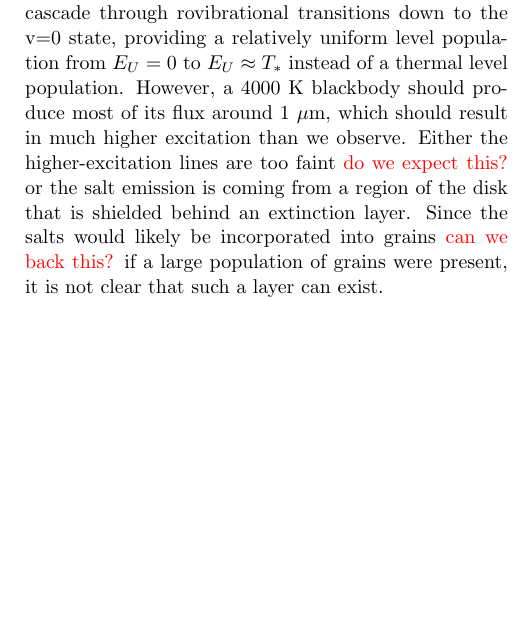
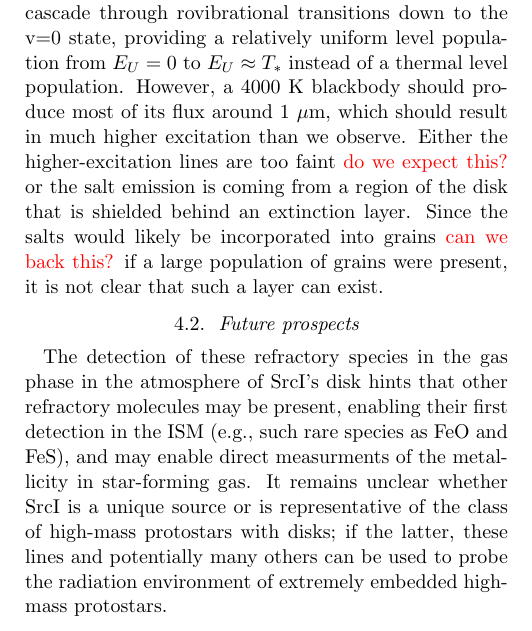
Before and after one commit to keflavich/SaltyDisk, a LaTeX paper (saltydisk.tex): part of one column of page 5 of 11, cut so that both start at the same text, the shorter picture padded with empty space. Compiled offline with pdfLaTeX.

Commit message:
add some future prospects text

```diff
--- a/saltydisk.tex
+++ b/saltydisk.tex
@@ -219,6 +219,16 @@ grains {\color{red}can we back this?} if a large population of grains
 were present, it is not clear that such a layer can exist.
 
 
+\subsection{Future prospects}
+The detection of these refractory species in the gas phase in the atmosphere
+of \sourcei's disk hints that other refractory molecules may be present,
+enabling their first detection in the ISM (e.g., such rare species as FeO and FeS),
+and may enable direct measurments of the metallicity in star-forming gas.
+It remains unclear whether \sourcei is a unique source or is representative
+of the class of high-mass protostars with disks; if the latter, these lines
+and potentially many others can be used to probe the radiation environment of
+extremely embedded high-mass protostars.
+
 % We plot and fit rotational diagrams to measure the abundance and temperature of
 % these molecules.  However, the results are ambiguous: for each vibrational
 % state with more than one detected transition, we are able to fit an excitation
```
